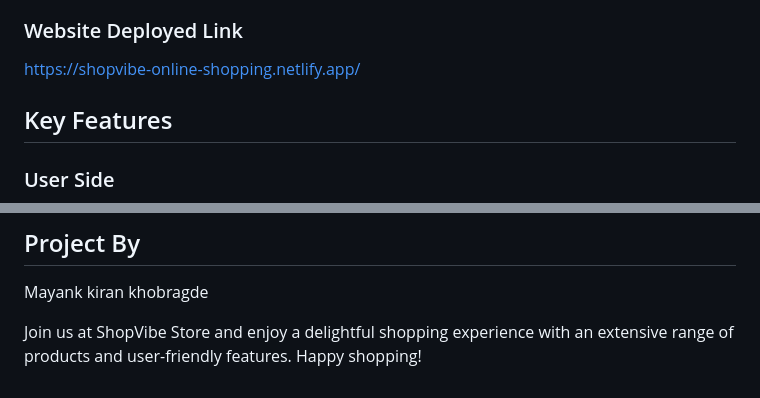
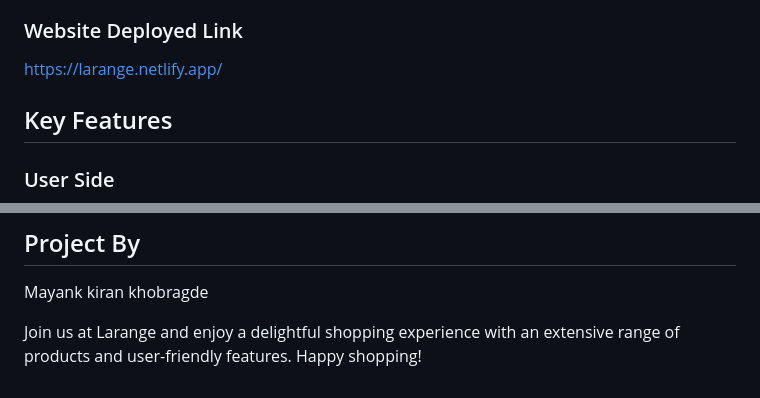
Before and after one commit to mayki21/Larange_e_commerce, a Markdown page: README.md, 2 parts joined by grey strips. GitHub-like rendering.

```diff
--- a/README.md
+++ b/README.md
@@ -5,7 +5,8 @@
 Welcome to Larange Store! This is an e-commerce website built using HTML, CSS, and JavaScript. Experience a seamless shopping journey with a wide range of products and user-friendly features. Whether you're a customer or an admin, Larange Store has got you covered!
 
 ### Website Deployed Link
-[https://shopvibe-online-shopping.netlify.app/](https://larange.netlify.app/)
+
+https://larange.netlify.app/
 
 ## Key Features
 
@@ -79,4 +80,4 @@ We welcome contributions to improve the project. If you encounter any bugs or is
 ## Project By
 Mayank kiran khobragde
 
-Join us at ShopVibe Store and enjoy a delightful shopping experience with an extensive range of products and user-friendly features. Happy shopping!
+Join us at Larange and enjoy a delightful shopping experience with an extensive range of products and user-friendly features. Happy shopping!
```
